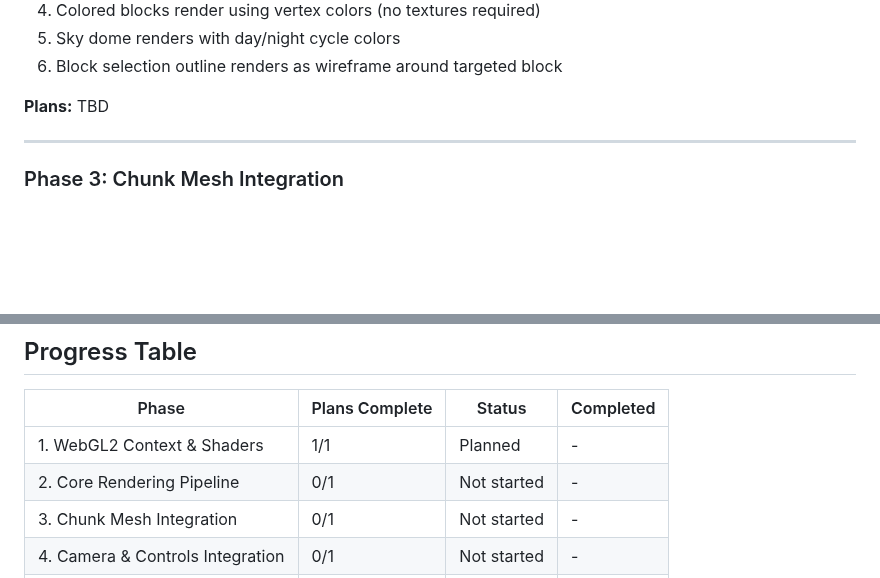
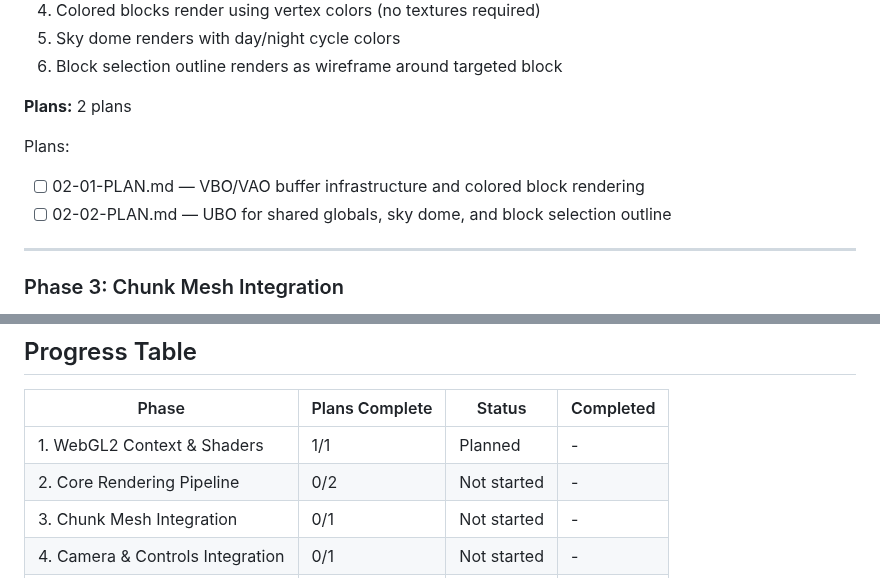
Before and after one commit to Slyklaw/voxx-js, a Markdown page: .planning/ROADMAP.md, 2 parts joined by grey strips. Rendered like a GitHub page; blank space fills up the shorter version.

Commit message:
docs(02): create phase 2 plans

```diff
--- a/.planning/ROADMAP.md
+++ b/.planning/ROADMAP.md
@@ -55,7 +55,11 @@ Plans:
 5. Sky dome renders with day/night cycle colors
 6. Block selection outline renders as wireframe around targeted block
 
-**Plans:** TBD
+**Plans:** 2 plans
+
+Plans:
+- [ ] 02-01-PLAN.md — VBO/VAO buffer infrastructure and colored block rendering
+- [ ] 02-02-PLAN.md — UBO for shared globals, sky dome, and block selection outline
 
 ---
 
@@ -118,7 +122,7 @@ Plans:
 | Phase | Plans Complete | Status | Completed |
 |-------|----------------|--------|-----------|
 | 1. WebGL2 Context & Shaders | 1/1 | Planned | - |
-| 2. Core Rendering Pipeline | 0/1 | Not started | - |
+| 2. Core Rendering Pipeline | 0/2 | Not started | - |
 | 3. Chunk Mesh Integration | 0/1 | Not started | - |
 | 4. Camera & Controls Integration | 0/1 | Not started | - |
 | 5. Polish & Performance | 0/1 | Not started | - |
```
Also changed, not shown: 2 other files.
